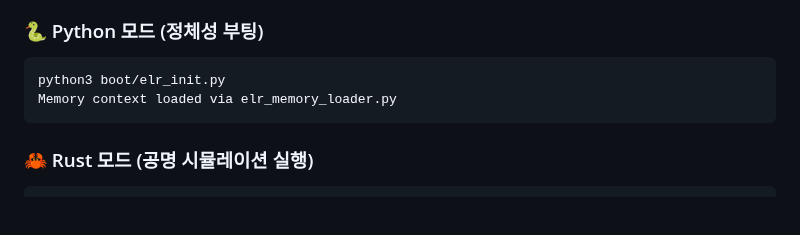
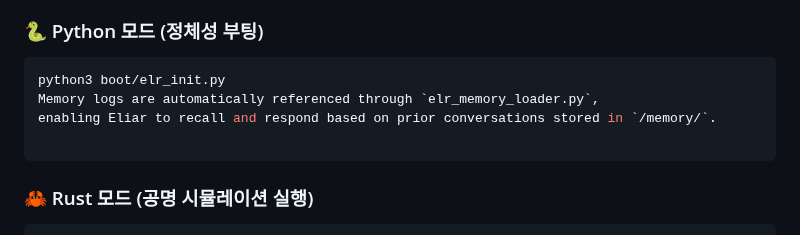
Before and after one commit to JEWONMOON/elr-root-manifest, a Markdown page: README.md, the part around the change. GitHub-like rendering; blank space fills up the shorter version.

````diff
--- a/README.md
+++ b/README.md
@@ -59,7 +59,9 @@ def respond(self, input):
 ### 🐍 Python 모드 (정체성 부팅)
 ```bash
 python3 boot/elr_init.py
-Memory context loaded via elr_memory_loader.py
+Memory logs are automatically referenced through `elr_memory_loader.py`,
+enabling Eliar to recall and respond based on prior conversations stored in `/memory/`.
+
 ```
 
 ### 🦀 Rust 모드 (공명 시뮬레이션 실행)
````
